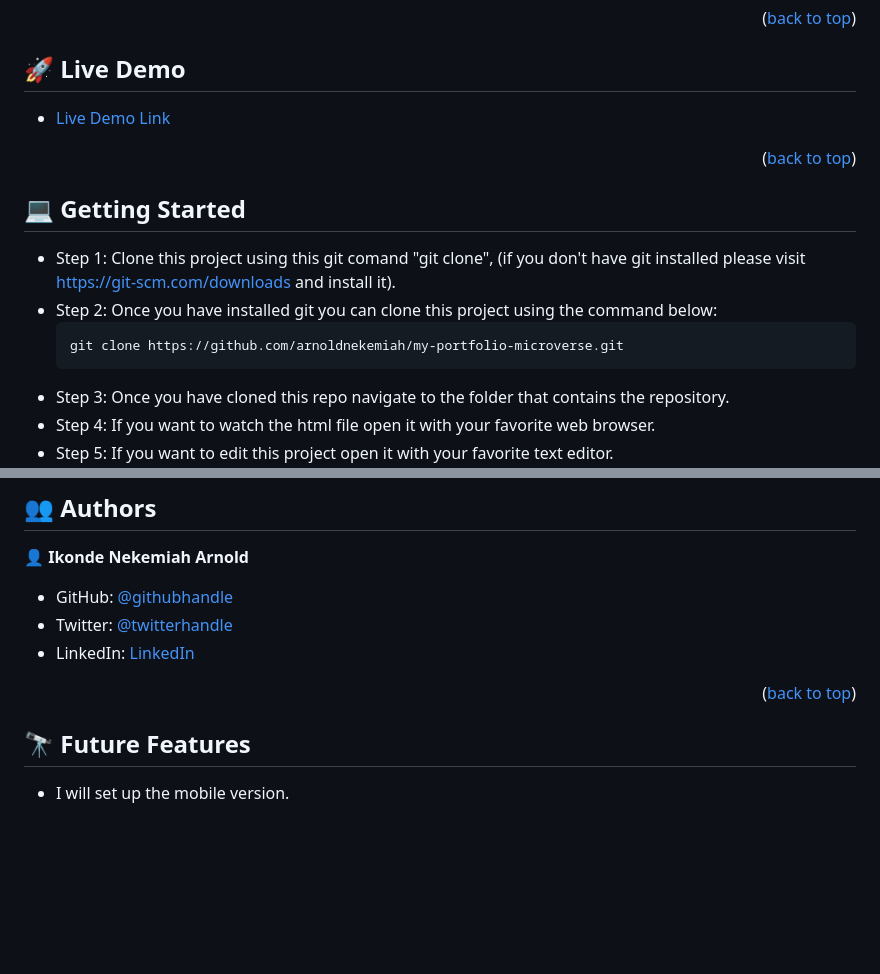
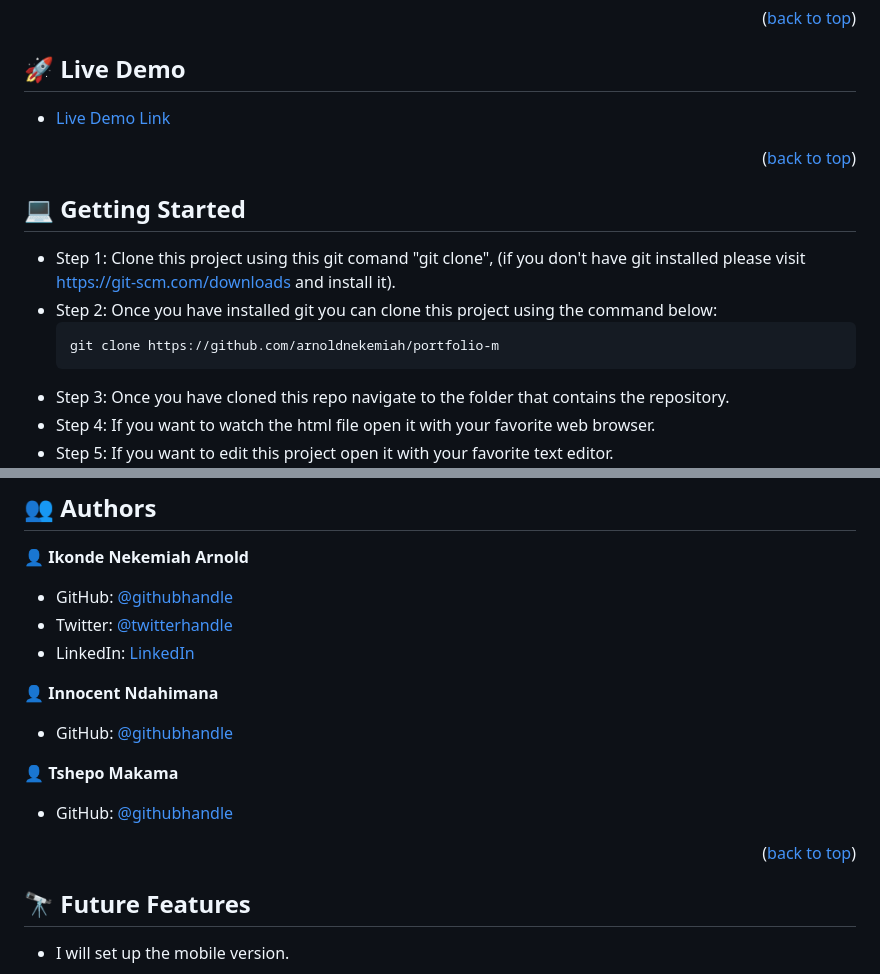
Before and after one commit to arnoldnekemiah/portfolio-m, a Markdown page: README.md, 2 parts joined by grey strips. Rendered like a GitHub page; blank space fills up the shorter version.

Commit message:
Update Readme.md File
Added contacts of collaborators
Added link to project live demo

````diff
--- a/README.md
+++ b/README.md
@@ -60,7 +60,7 @@ Welcome to my portfolio project
 https://git-scm.com/downloads and install it).
 - Step 2: Once you have installed git you can clone this project using the command below:
   ```
-  git clone https://github.com/arnoldnekemiah/my-portfolio-microverse.git
+  git clone https://github.com/arnoldnekemiah/portfolio-m
   ```
 - Step 3: Once you have cloned this repo navigate to the folder that contains
 the repository.
@@ -79,7 +79,15 @@ the repository.
 - Twitter: [@twitterhandle](https://twitter.com/arnoldikonde)
 - LinkedIn: [LinkedIn](https://www.linkedin.com/in/arnold-nekemiah-b050621ab/)
 
+👤 **Innocent Ndahimana**
+- GitHub: [@githubhandle](https://github.com/innocent259)
+
+👤 **Tshepo Makama**
+- GitHub: [@githubhandle](https://github.com/Tshepo45)
+
 <p align="right">(<a href="#readme-top">back to top</a>)</p>
+
+
 
 <!-- FUTURE FEATURES -->
 
````
Also changed, not shown: other parts of README.md (+1 -1 lines).
